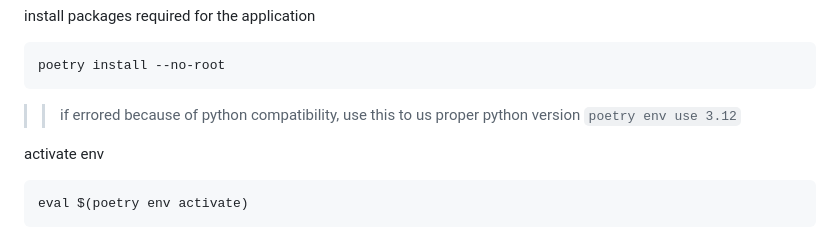
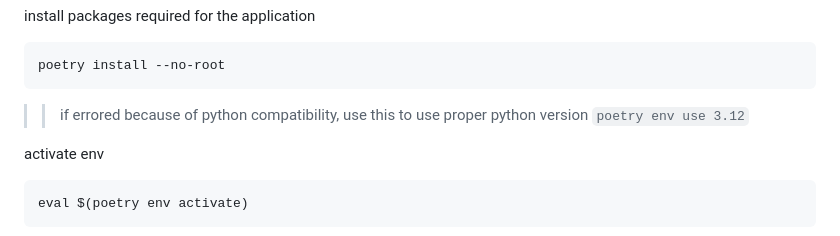
Before and after one commit to tamjid-ahsan/CSE6242_Team161_Application, a Markdown page: README.md, the part around the change. Drawn GitHub-style.

````diff
--- a/README.md
+++ b/README.md
@@ -70,7 +70,7 @@ install packages required for the application
 poetry install --no-root
 ```
 
->> if errored because of python compatibility, use this to us proper python version `poetry env use 3.12`
+>> if errored because of python compatibility, use this to use proper python version `poetry env use 3.12`
 
 activate env
 
````
